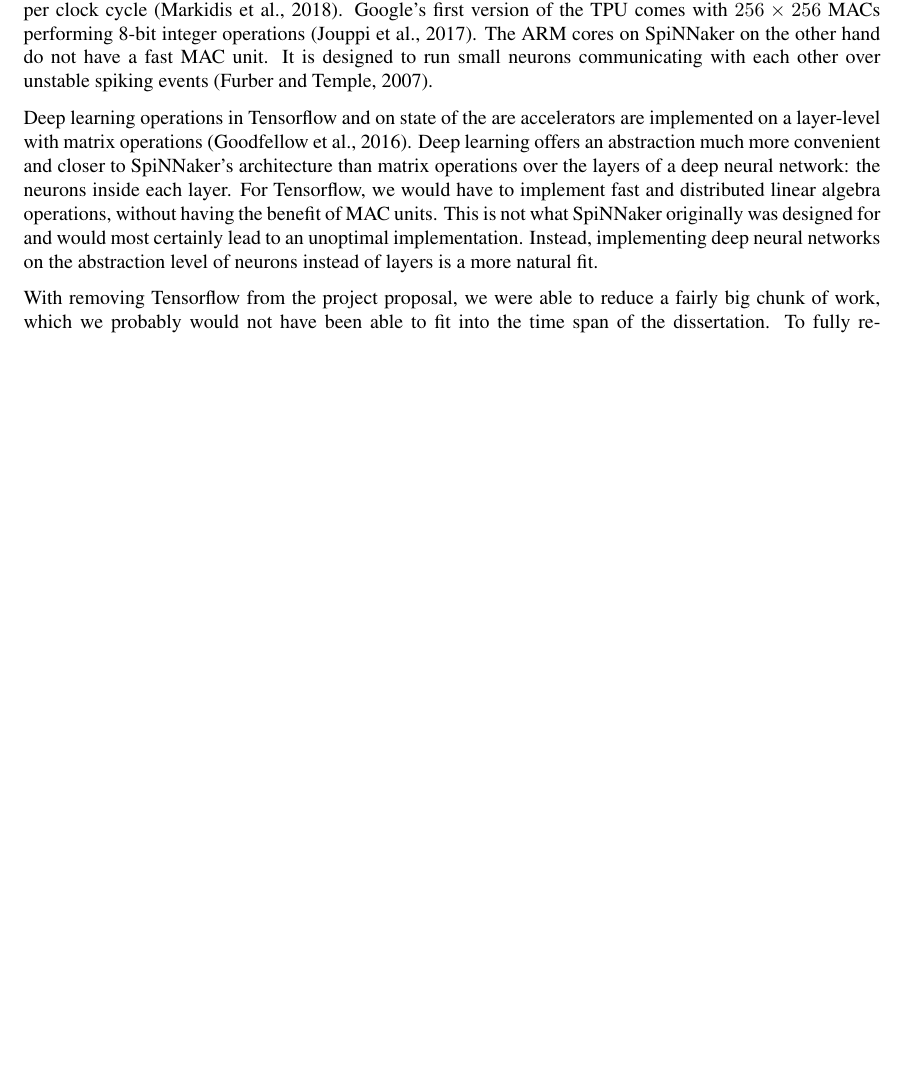
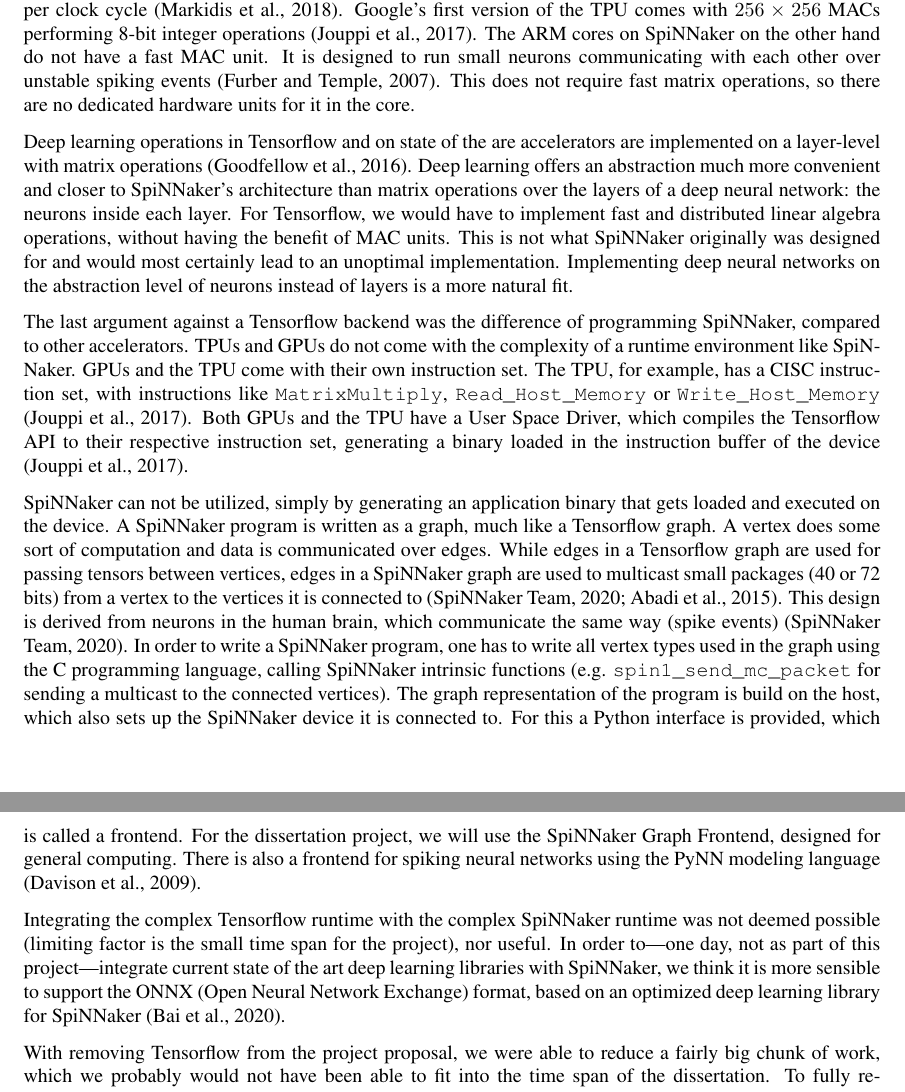
Before and after one commit to jofas/master_thesis, a LaTeX paper (report/report.tex): part of page 11 of 18 before the commit and two parts of pages 11 and 12 of 19 after it, the two joined at a grey line, cut so that both start at the same text, the shorter picture padded with empty space. Compiled offline with pdfLaTeX; a LaTeX package or settings file that is missing is left out; an older LaTeX class or package is replaced by its successor.

Commit message:
much more detail on why not tf in section 6

```diff
--- a/report/report.tex
+++ b/report/report.tex
@@ -768,6 +767,8 @@
 unit.
 It is designed to run small neurons communicating with each other over
 unstable spiking events \citep{furber_et_al_2007}.
+This does not require fast matrix operations, so there are no
+dedicated hardware units for it in the core.
 
 Deep learning operations in Tensorflow and on state of the
 are accelerators are implemented on a layer-level with
@@ -781,14 +782,53 @@
 of MAC units.
 This is not what SpiNNaker originally was designed for and would
 most certainly lead to an unoptimal implementation.
-Instead, implementing deep neural networks on the
-abstraction level of neurons instead of layers is a more natural fit.
+Implementing deep neural networks on the abstraction level of neurons
+instead of layers is a more natural fit.
 
-% runtime
-%
-% spinnaker on level of runtime not hardware
-%
-%
+The last argument against a Tensorflow backend was the difference of
+programming SpiNNaker, compared to other accelerators.
+TPUs and GPUs do not come with the complexity of a runtime environment
+like SpiNNaker.
+GPUs and the TPU come with their own instruction set.
+The TPU, for example, has a CISC instruction set, with instructions
+like \texttt{MatrixMultiply}, \texttt{Read\_Host\_Memory} or
+\texttt{Write\_Host\_Memory} \citep{tpus}.
+Both GPUs and the TPU have a User Space Driver, which compiles the
+Tensorflow API to their respective instruction set, generating a
+binary loaded in the instruction buffer of the device \citep{tpus}.
+
+SpiNNaker can not be utilized, simply by generating an application
+binary that gets loaded and executed on the device.
+A SpiNNaker program is written as a graph, much like a Tensorflow
+graph.
+A vertex does some sort of computation and data is communicated over
+edges.
+While edges in a Tensorflow graph are used for passing tensors between
+vertices, edges in a SpiNNaker graph are used to multicast small
+packages (40 or 72 bits) from a vertex to the vertices it is connected
+to \citep{spinn_proj, tf2015}.
+This design is derived from neurons in the human brain, which
+communicate the same way (spike events) \citep{spinn_proj}.
+In order to write a SpiNNaker program, one has to write all vertex
+types used in the graph using the C programming language, calling
+SpiNNaker intrinsic functions (e.g. \texttt{spin1\_send\_mc\_packet}
+for sending a multicast to the connected vertices).
+The graph representation of the program is build on the host,
+which also sets up the SpiNNaker device it is connected to.
+For this a Python interface is provided, which is called a frontend.
+For the dissertation project, we will use the SpiNNaker Graph
+Frontend, designed for general computing.
+There is also a frontend for spiking neural networks using
+the PyNN modeling language \citep{davison_et_al_2009}.
+
+Integrating the complex Tensorflow runtime with the complex
+SpiNNaker runtime was not deemed possible (limiting factor is the
+small time span for the project), nor useful.
+In order to---one day, not as part of this project---integrate current
+state of the art deep learning libraries with SpiNNaker, we think it
+is more sensible to support the ONNX (Open Neural Network Exchange)
+format, based on an optimized deep learning library for SpiNNaker
+\citep{bai2020}.
 
 With removing Tensorflow from the project proposal, we
 were able to reduce a fairly big chunk of work, which we
```
Also changed, not shown: report/library.bib (+16 -0 lines), report/report.tex (7 more changed lines).
